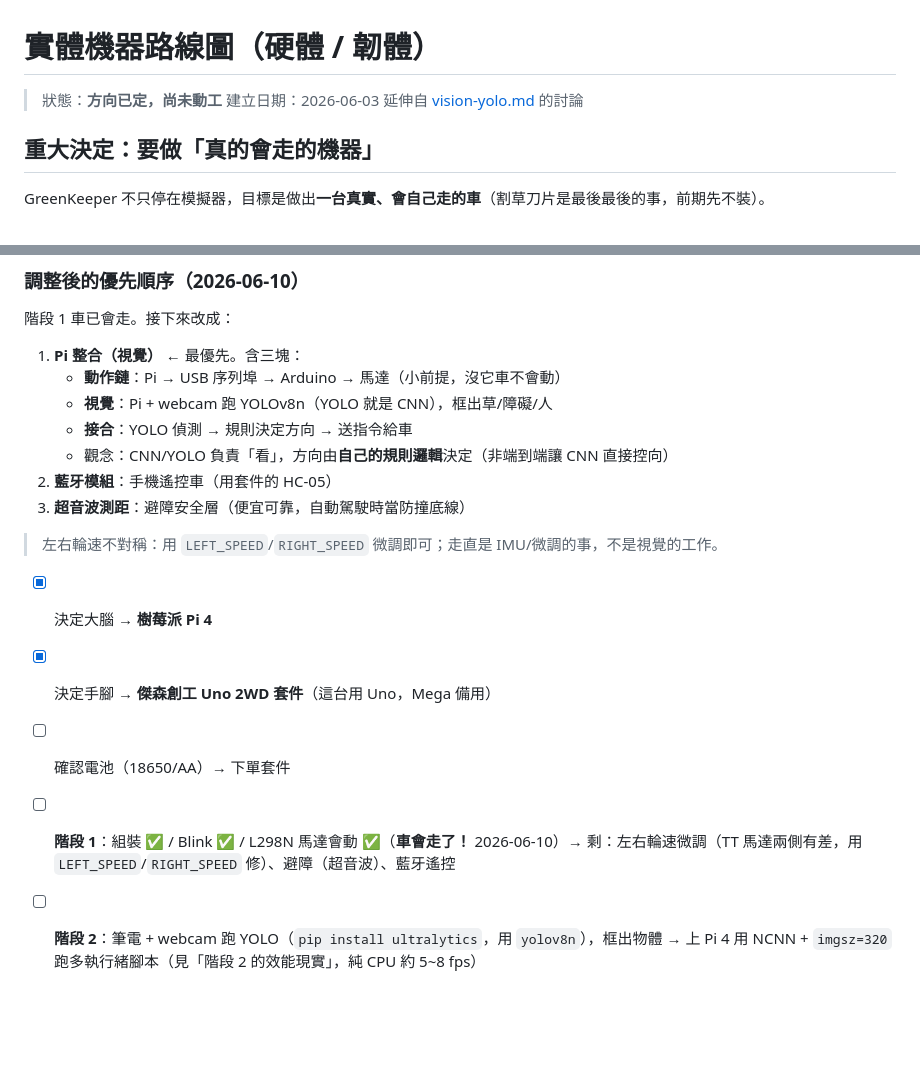
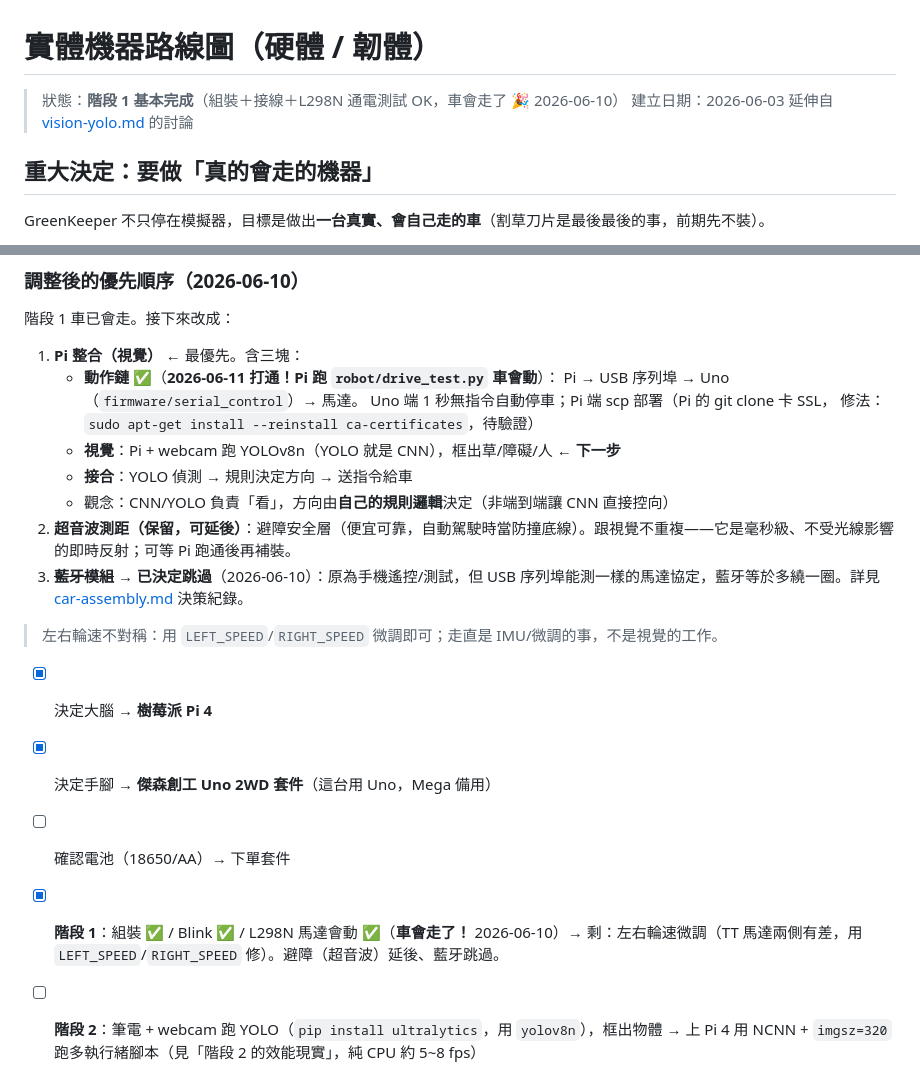
Before and after one commit to joechiboo/greenkeeper, a Markdown page: docs/hardware-roadmap.md, 2 parts joined by grey strips. Rendered like a GitHub page; blank space fills up the shorter version.

Commit message:
docs: 里程碑 — Pi→Uno 動作鏈打通（2026-06-11）
Pi 跑 robot/drive_test.py 車會動。記錄 scp 部署與 Pi 端
git clone SSL 問題的修法（reinstall ca-certificates，待驗證）。
下一步：視覺（YOLOv8n on Pi）。

Co-Authored-By: Claude Fable 5 <noreply@anthropic.com>

```diff
--- a/docs/hardware-roadmap.md
+++ b/docs/hardware-roadmap.md
@@ -1,6 +1,6 @@
 # 實體機器路線圖（硬體 / 韌體）
 
-> 狀態：**方向已定，尚未動工**
+> 狀態：**階段 1 基本完成**（組裝＋接線＋L298N 通電測試 OK，車會走了 🎉 2026-06-10）
 > 建立日期：2026-06-03
 > 延伸自 [vision-yolo.md](vision-yolo.md) 的討論
 
@@ -214,18 +214,21 @@ cv2.destroyAllWindows()
 階段 1 車已會走。接下來改成：
 
 1. **Pi 整合（視覺）** ← 最優先。含三塊：
-   - **動作鏈**：Pi → USB 序列埠 → Arduino → 馬達（小前提，沒它車不會動）
-   - **視覺**：Pi + webcam 跑 YOLOv8n（YOLO 就是 CNN），框出草/障礙/人
+   - **動作鏈** ✅（**2026-06-11 打通！Pi 跑 `robot/drive_test.py` 車會動**）：
+     Pi → USB 序列埠 → Uno（`firmware/serial_control`）→ 馬達。
+     Uno 端 1 秒無指令自動停車；Pi 端 scp 部署（Pi 的 git clone 卡 SSL，
+     修法：`sudo apt-get install --reinstall ca-certificates`，待驗證）
+   - **視覺**：Pi + webcam 跑 YOLOv8n（YOLO 就是 CNN），框出草/障礙/人 ← **下一步**
    - **接合**：YOLO 偵測 → 規則決定方向 → 送指令給車
    - 觀念：CNN/YOLO 負責「看」，方向由**自己的規則邏輯**決定（非端到端讓 CNN 直接控向）
-2. **藍牙模組**：手機遙控車（用套件的 HC-05）
-3. **超音波測距**：避障安全層（便宜可靠，自動駕駛時當防撞底線）
+2. **超音波測距（保留，可延後）**：避障安全層（便宜可靠，自動駕駛時當防撞底線）。跟視覺不重複——它是毫秒級、不受光線影響的即時反射；可等 Pi 跑通後再補裝。
+3. ~~**藍牙模組**~~ **→ 已決定跳過**（2026-06-10）：原為手機遙控/測試，但 USB 序列埠能測一樣的馬達協定，藍牙等於多繞一圈。詳見 [car-assembly.md](car-assembly.md) 決策紀錄。
 
 > 左右輪速不對稱：用 `LEFT_SPEED`/`RIGHT_SPEED` 微調即可；走直是 IMU/微調的事，不是視覺的工作。
 
 - [x] 決定大腦 → **樹莓派 Pi 4**
 - [x] 決定手腳 → **傑森創工 Uno 2WD 套件**（這台用 Uno，Mega 備用）
 - [ ] 確認電池（18650/AA）→ 下單套件
-- [ ] **階段 1**：組裝 ✅ / Blink ✅ / L298N 馬達會動 ✅（**車會走了！** 2026-06-10）→ 剩：左右輪速微調（TT 馬達兩側有差，用 `LEFT_SPEED`/`RIGHT_SPEED` 修）、避障（超音波）、藍牙遙控
+- [x] **階段 1**：組裝 ✅ / Blink ✅ / L298N 馬達會動 ✅（**車會走了！** 2026-06-10）→ 剩：左右輪速微調（TT 馬達兩側有差，用 `LEFT_SPEED`/`RIGHT_SPEED` 修）。避障（超音波）延後、藍牙跳過。
 - [ ] **階段 2**：筆電 + webcam 跑 YOLO（`pip install ultralytics`，用 `yolov8n`），框出物體 → 上 Pi 4 用 NCNN + `imgsz=320` 跑多執行緒腳本（見「階段 2 的效能現實」，純 CPU 約 5~8 fps）
 - [ ] **階段 3**：Pi 裝 webcam 上車，USB 序列埠接 Uno，把決策接上（見上方「Pi ↔ Uno 怎麼合體」）
```
